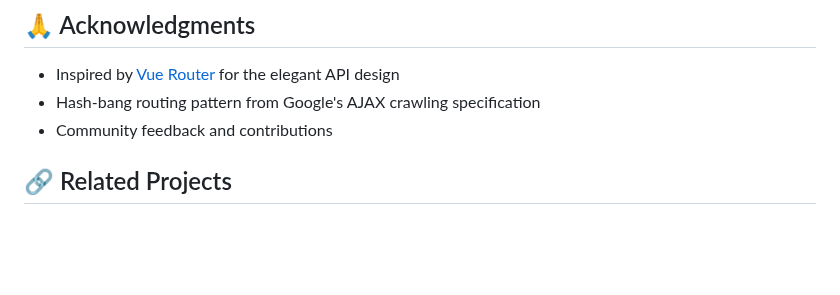
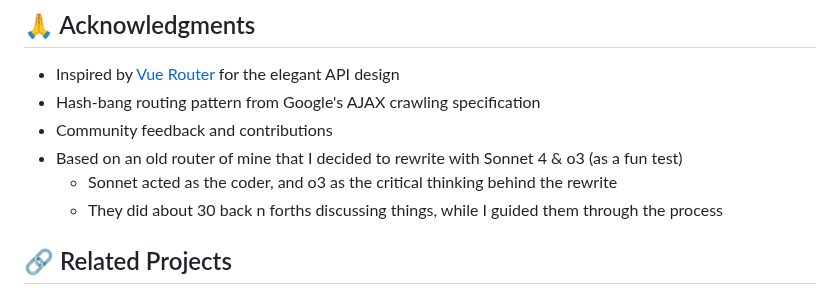
Before and after one commit to robert-hoffmann/vanillajs-router, a Markdown page: README.md, the part around the change. GitHub-like rendering; blank space fills up the shorter version.

Commit message:
updated Acknowledgments

```diff
--- a/README.md
+++ b/README.md
@@ -345,6 +345,9 @@ This project is licensed under the MIT License - see the [LICENSE](LICENSE) file
 - Inspired by [Vue Router](https://router.vuejs.org/) for the elegant API design
 - Hash-bang routing pattern from Google's AJAX crawling specification
 - Community feedback and contributions
+- Based on an old router of mine that I decided to rewrite with Sonnet 4 & o3 (as a fun test)
+  - Sonnet acted as the coder, and o3 as the critical thinking behind the rewrite
+  - They did about 30 back n forths discussing things, while I guided them through the process
 
 ## 🔗 Related Projects
 
```
